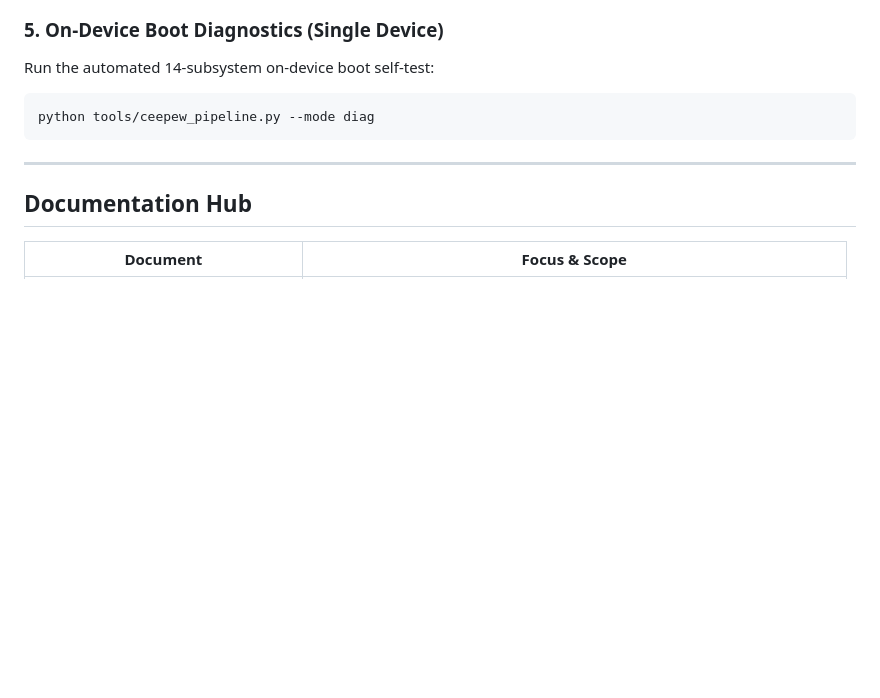
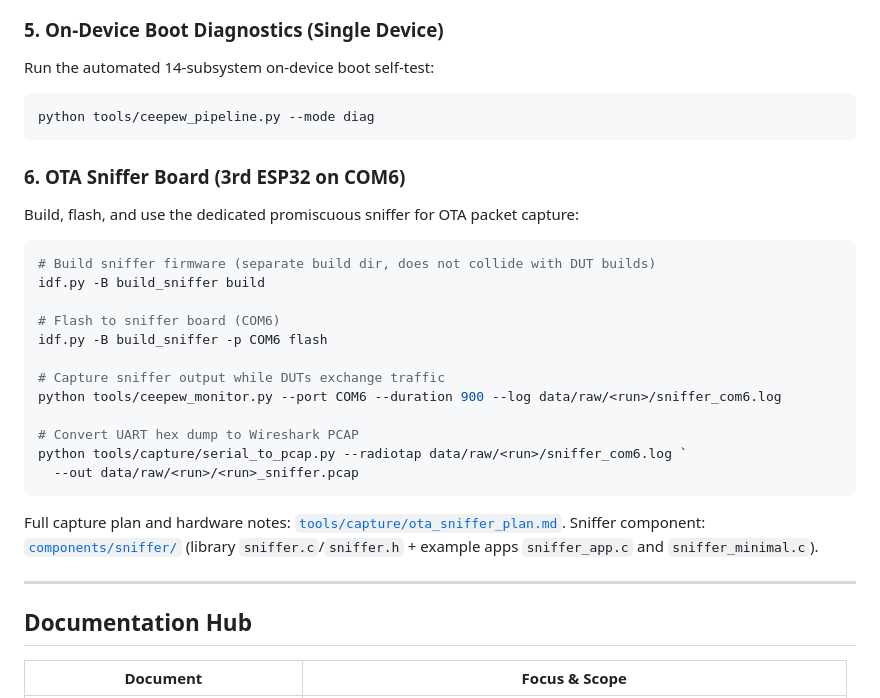
Before and after one commit to R1sh1m/CEEPEW, a Markdown page: README.md, the part around the change. Drawn GitHub-style; blank space fills up the shorter version.

````diff
--- a/README.md
+++ b/README.md
@@ -140,6 +140,27 @@ Run the automated 14-subsystem on-device boot self-test:
 python tools/ceepew_pipeline.py --mode diag
 ```
 
+### 6. OTA Sniffer Board (3rd ESP32 on COM6)
+Build, flash, and use the dedicated promiscuous sniffer for OTA packet capture:
+
+```powershell
+# Build sniffer firmware (separate build dir, does not collide with DUT builds)
+idf.py -B build_sniffer build
+
+# Flash to sniffer board (COM6)
+idf.py -B build_sniffer -p COM6 flash
+
+# Capture sniffer output while DUTs exchange traffic
+python tools/ceepew_monitor.py --port COM6 --duration 900 --log data/raw/<run>/sniffer_com6.log
+
+# Convert UART hex dump to Wireshark PCAP
+python tools/capture/serial_to_pcap.py --radiotap data/raw/<run>/sniffer_com6.log `
+  --out data/raw/<run>/<run>_sniffer.pcap
+```
+
+Full capture plan and hardware notes: [`tools/capture/ota_sniffer_plan.md`](tools/capture/ota_sniffer_plan.md).
+Sniffer component: [`components/sniffer/`](components/sniffer/) (library `sniffer.c`/`sniffer.h` + example apps `sniffer_app.c` and `sniffer_minimal.c`).
+
 ---
 
 ## Documentation Hub
````
Also changed, not shown: tools/capture/ota_sniffer_plan.md (+74 -5 lines).
